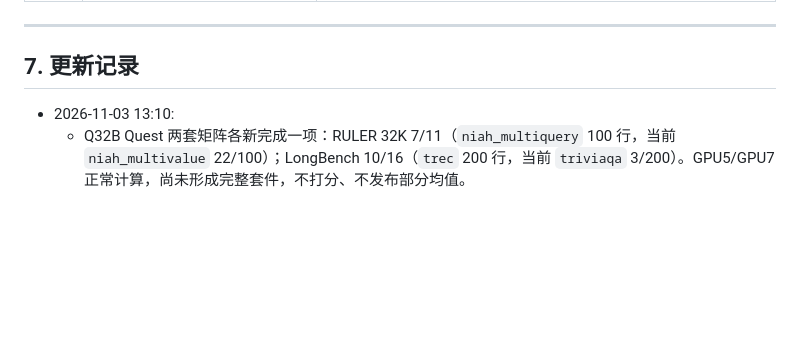
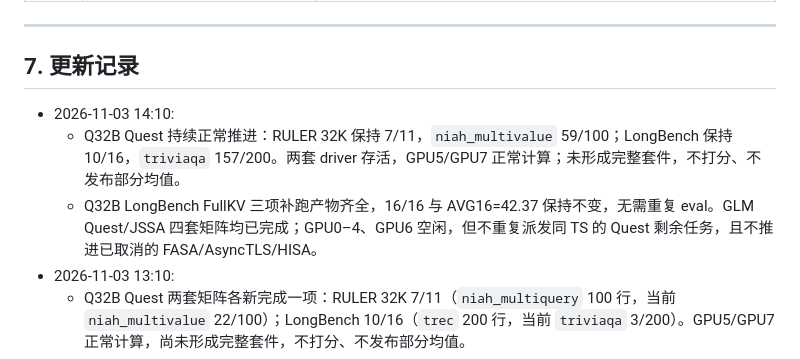
Before and after one commit to Chosen-David/two-level-attention, a Markdown page: research/docs/论文baseline矩阵补齐报告_20261031_by_claude.md, the part around one of its changes. Drawn GitHub-style; blank space fills up the shorter version.

Commit message:
docs(baseline): 更新 Qwen32 Quest 14 时进度
Co-Authored-By: Kimi <noreply@moonshot.cn>

```diff
--- a/research/docs/论文baseline矩阵补齐报告_20261031_by_claude.md
+++ b/research/docs/论文baseline矩阵补齐报告_20261031_by_claude.md
@@ -353,6 +353,9 @@ TLI 领先最接近对手 HISA +1.08，领先 JSSA +1.64，领先 FullKV +1.39
 
 ## 7. 更新记录
 
+- 2026-11-03 14:10:
+  - Q32B Quest 持续正常推进：RULER 32K 保持 7/11，`niah_multivalue` 59/100；LongBench 保持 10/16，`triviaqa` 157/200。两套 driver 存活，GPU5/GPU7 正常计算；未形成完整套件，不打分、不发布部分均值。
+  - Q32B LongBench FullKV 三项补跑产物齐全，16/16 与 AVG16=42.37 保持不变，无需重复 eval。GLM Quest/JSSA 四套矩阵均已完成；GPU0–4、GPU6 空闲，但不重复派发同 TS 的 Quest 剩余任务，且不推进已取消的 FASA/AsyncTLS/HISA。
 - 2026-11-03 13:10:
   - Q32B Quest 两套矩阵各新完成一项：RULER 32K 7/11（`niah_multiquery` 100 行，当前 `niah_multivalue` 22/100）；LongBench 10/16（`trec` 200 行，当前 `triviaqa` 3/200）。GPU5/GPU7 正常计算，尚未形成完整套件，不打分、不发布部分均值。
   - Q32B LongBench FullKV 三项补跑产物仍齐全，16/16 与 AVG16=42.37 保持不变，无需重复 eval。GLM Quest/JSSA 四套矩阵均已完成；GPU0–4、GPU6 空闲，但不重复派发同 TS 的 Quest 剩余任务，且不推进已取消的 FASA/AsyncTLS/HISA。
```
Also changed, not shown: other parts of research/docs/论文baseline矩阵补齐报告_20261031_by_claude.md (+2 -2 lines).
